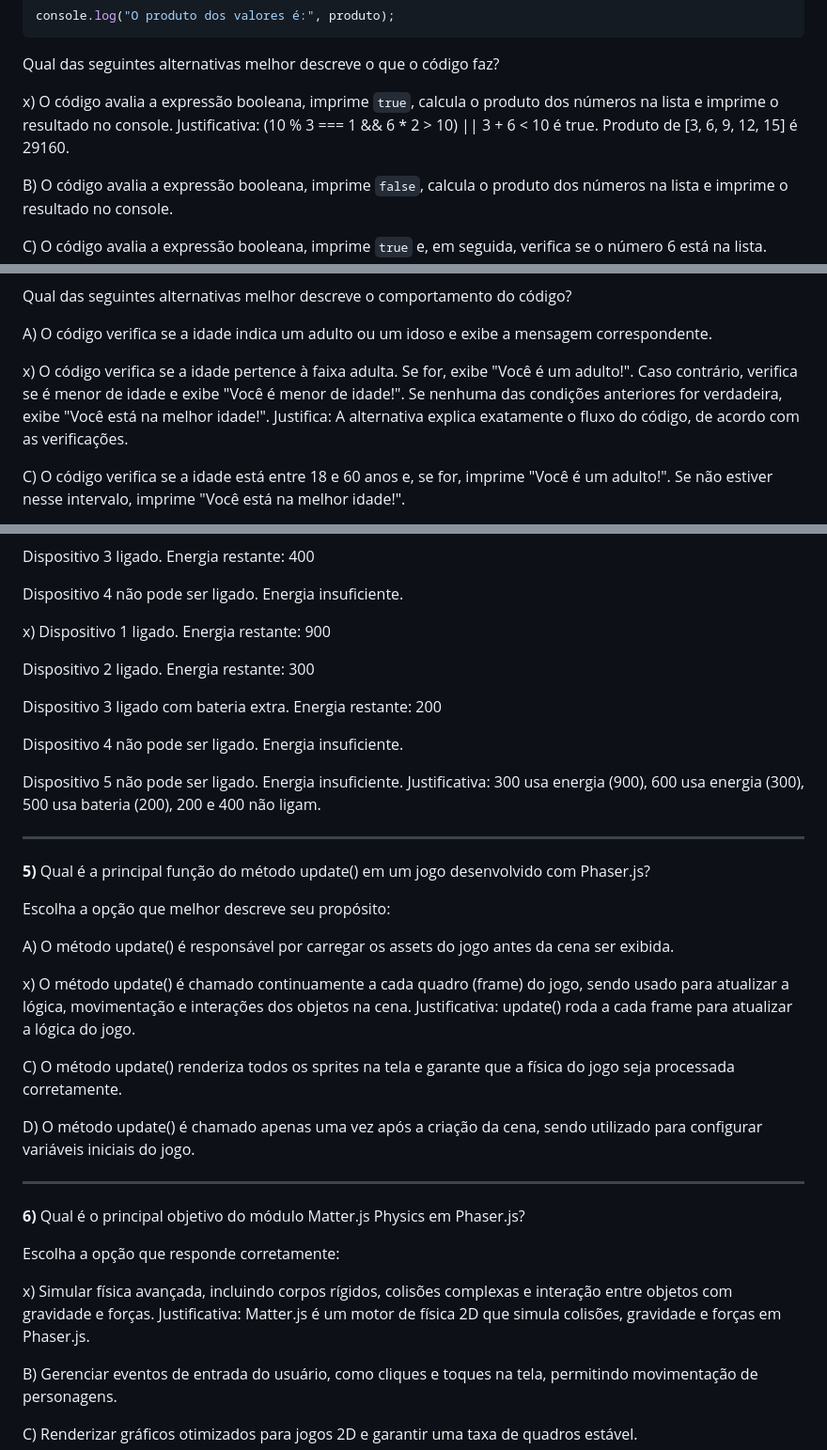
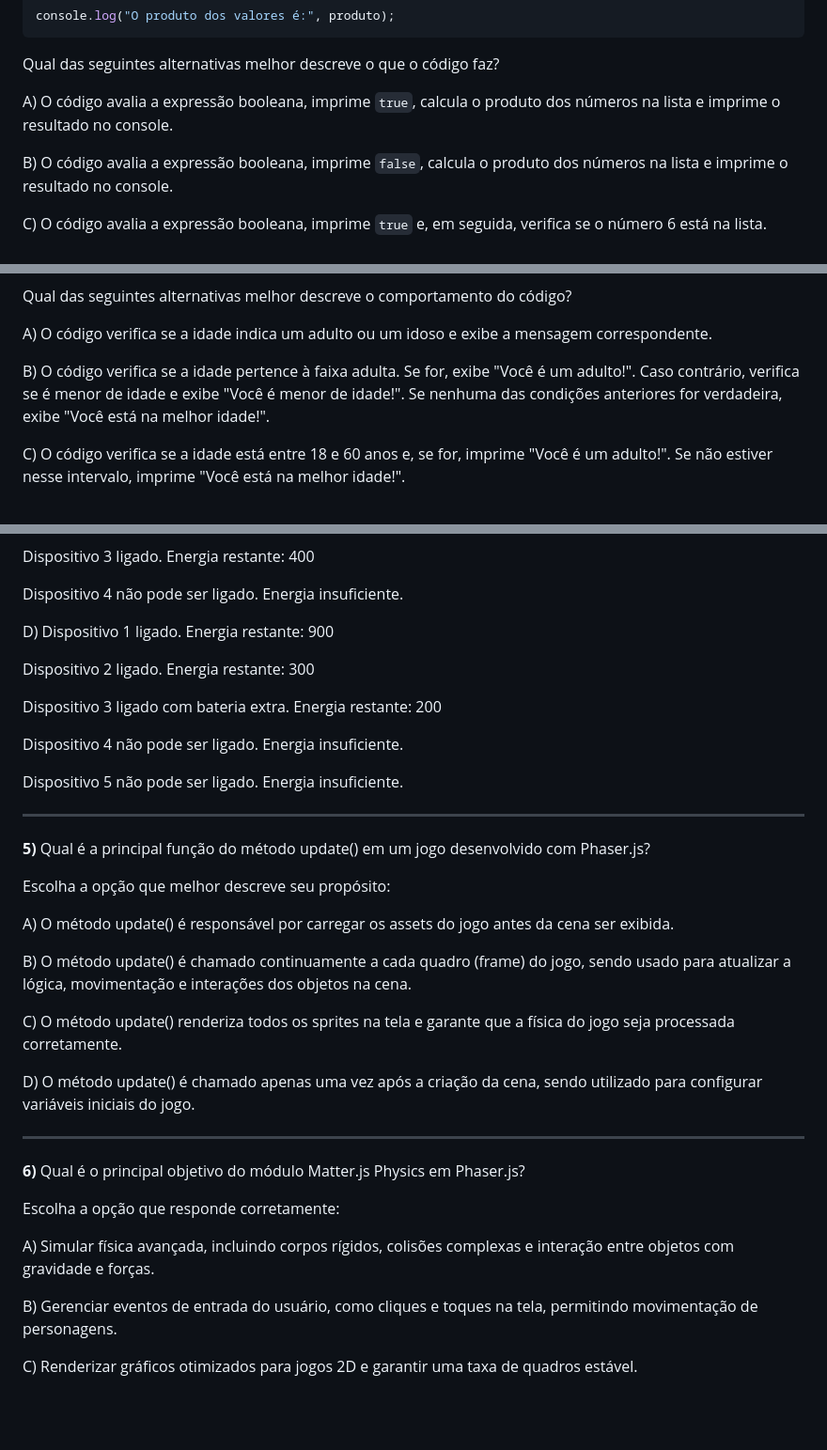
Before and after one commit to leonardo-corbi/inteli, a Markdown page: sem-7/README.md, 3 parts joined by grey strips. Shown: that part at 94% size. Rendered like a GitHub page; blank space fills up the shorter version.

```diff
--- a/sem-7/README.md
+++ b/sem-7/README.md
@@ -42,8 +42,7 @@ console.log("O produto dos valores é:", produto);
 
 Qual das seguintes alternativas melhor descreve o que o código faz?
 
-x) O código avalia a expressão booleana, imprime `true`, calcula o produto dos números na lista e imprime o resultado no console.
-Justificativa: (10 % 3 === 1 && 6 * 2 > 10) || 3 + 6 < 10 é true. Produto de [3, 6, 9, 12, 15] é 29160.
+A) O código avalia a expressão booleana, imprime `true`, calcula o produto dos números na lista e imprime o resultado no console.
 
 B) O código avalia a expressão booleana, imprime `false`, calcula o produto dos números na lista e imprime o resultado no console.
 
@@ -139,8 +137,7 @@ Qual das seguintes alternativas melhor descreve o comportamento do código?
 
 A) O código verifica se a idade indica um adulto ou um idoso e exibe a mensagem correspondente.
 
-x) O código verifica se a idade pertence à faixa adulta. Se for, exibe "Você é um adulto!". Caso contrário, verifica se é menor de idade e exibe "Você é menor de idade!". Se nenhuma das condições anteriores for verdadeira, exibe "Você está na melhor idade!".
-Justifica: A alternativa explica exatamente o fluxo do código, de acordo com as verificações.
+B) O código verifica se a idade pertence à faixa adulta. Se for, exibe "Você é um adulto!". Caso contrário, verifica se é menor de idade e exibe "Você é menor de idade!". Se nenhuma das condições anteriores for verdadeira, exibe "Você está na melhor idade!".
 
 C) O código verifica se a idade está entre 18 e 60 anos e, se for, imprime "Você é um adulto!". Se não estiver nesse intervalo, imprime "Você está na melhor idade!".
 
@@ -217,7 +214,7 @@ Dispositivo 3 ligado. Energia restante: 400
 
 Dispositivo 4 não pode ser ligado. Energia insuficiente.
 
-x)
+D)
 Dispositivo 1 ligado. Energia restante: 900
 
 Dispositivo 2 ligado. Energia restante: 300
@@ -227,7 +224,6 @@ Dispositivo 3 ligado com bateria extra. Energia restante: 200
 Dispositivo 4 não pode ser ligado. Energia insuficiente.
 
 Dispositivo 5 não pode ser ligado. Energia insuficiente.
-Justificativa: 300 usa energia (900), 600 usa energia (300), 500 usa bateria (200), 200 e 400 não ligam.
 
 ---
 
@@ -237,8 +233,7 @@ Escolha a opção que melhor descreve seu propósito:
 
 A) O método update() é responsável por carregar os assets do jogo antes da cena ser exibida.
 
-x) O método update() é chamado continuamente a cada quadro (frame) do jogo, sendo usado para atualizar a lógica, movimentação e interações dos objetos na cena.
-Justificativa: update() roda a cada frame para atualizar a lógica do jogo.
+B) O método update() é chamado continuamente a cada quadro (frame) do jogo, sendo usado para atualizar a lógica, movimentação e interações dos objetos na cena.
 
 C) O método update() renderiza todos os sprites na tela e garante que a física do jogo seja processada corretamente.
 
@@ -250,8 +245,7 @@ D) O método update() é chamado apenas uma vez após a criação da cena, sendo
 
 Escolha a opção que responde corretamente:
 
-x) Simular física avançada, incluindo corpos rígidos, colisões complexas e interação entre objetos com gravidade e forças.
-Justificativa: Matter.js é um motor de física 2D que simula colisões, gravidade e forças em Phaser.js.
+A) Simular física avançada, incluindo corpos rígidos, colisões complexas e interação entre objetos com gravidade e forças.
 
 B) Gerenciar eventos de entrada do usuário, como cliques e toques na tela, permitindo movimentação de personagens.
 
```
Also changed, not shown: other parts of sem-7/README.md (+1 -72 lines).
